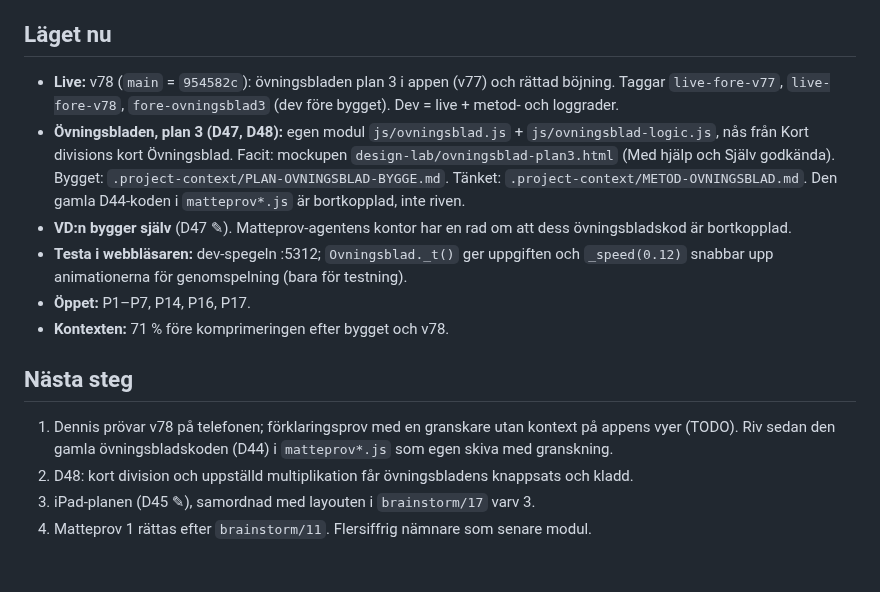
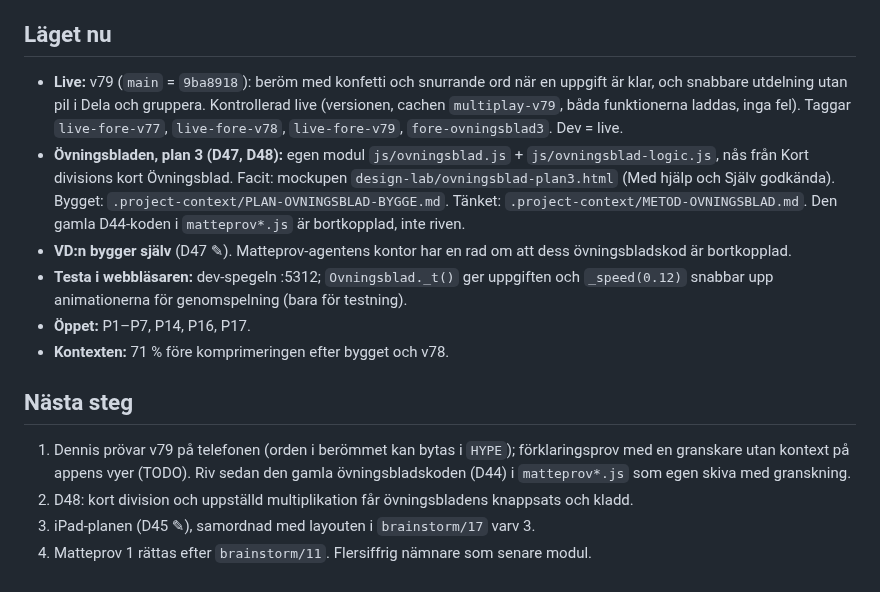
Before and after one commit to Byggbiten/multiplay2, a Markdown page: logg/2026-11-12.md, the part around the change. Rendered like a GitHub page.

Commit message:
Logg: v79 live
Co-Authored-By: Claude Opus 5.5 <noreply@anthropic.com>

```diff
--- a/logg/2026-11-12.md
+++ b/logg/2026-11-12.md
@@ -298,8 +298,9 @@ inte den uppritade rörelsen; det syntes först när rörelsen pausades mitt i o
 
 ## Läget nu
 
-- **Live:** v78 (`main` = `954582c`): övningsbladen plan 3 i appen (v77) och rättad böjning. Taggar `live-fore-v77`,
-  `live-fore-v78`, `fore-ovningsblad3` (dev före bygget). Dev = live + metod- och loggrader.
+- **Live:** v79 (`main` = `9ba8918`): beröm med konfetti och snurrande ord när en uppgift är klar, och snabbare
+  utdelning utan pil i Dela och gruppera. Kontrollerad live (versionen, cachen `multiplay-v79`, båda funktionerna
+  laddas, inga fel). Taggar `live-fore-v77`, `live-fore-v78`, `live-fore-v79`, `fore-ovningsblad3`. Dev = live.
 - **Övningsbladen, plan 3 (D47, D48):** egen modul `js/ovningsblad.js` + `js/ovningsblad-logic.js`, nås från Kort
   divisions kort Övningsblad. Facit: mockupen `design-lab/ovningsblad-plan3.html` (Med hjälp och Själv godkända).
   Bygget: `.project-context/PLAN-OVNINGSBLAD-BYGGE.md`. Tänket: `.project-context/METOD-OVNINGSBLAD.md`. Den gamla
@@ -312,7 +313,8 @@ inte den uppritade rörelsen; det syntes först när rörelsen pausades mitt i o
 
 ## Nästa steg
 
-1. Dennis prövar v78 på telefonen; förklaringsprov med en granskare utan kontext på appens vyer (TODO).
+1. Dennis prövar v79 på telefonen (orden i berömmet kan bytas i `HYPE`); förklaringsprov med en granskare utan
+   kontext på appens vyer (TODO).
    Riv sedan den gamla övningsbladskoden (D44) i `matteprov*.js` som egen skiva med granskning.
 2. D48: kort division och uppställd multiplikation får övningsbladens knappsats och kladd.
 3. iPad-planen (D45 ✎), samordnad med layouten i `brainstorm/17` varv 3.
```
